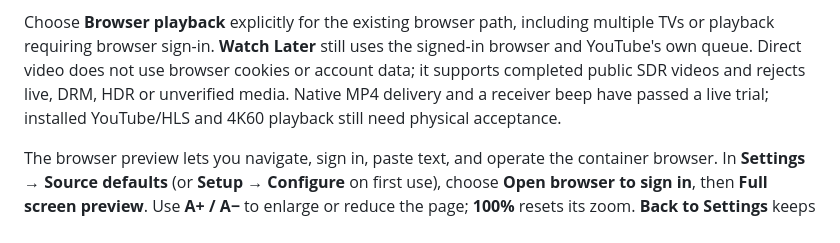
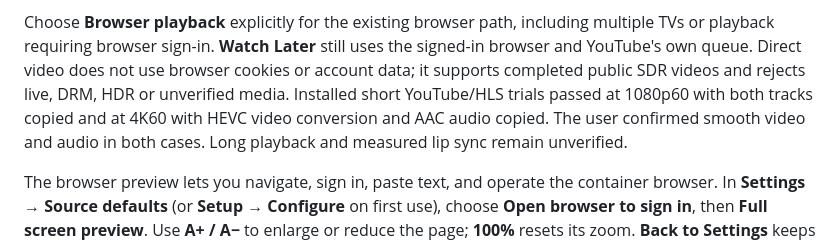
Before and after one commit to OrdinaryPlace/AirplayVideo, a Markdown page: airplayvideo/DOCS.md, the part around the change. Drawn GitHub-style.

```diff
--- a/airplayvideo/DOCS.md
+++ b/airplayvideo/DOCS.md
@@ -96,9 +96,10 @@ Choose **Browser playback** explicitly for the existing browser path, including
 multiple TVs or playback requiring browser sign-in. **Watch Later** still uses
 the signed-in browser and YouTube's own queue. Direct video does not use browser
 cookies or account data; it supports completed public SDR videos and rejects
-live, DRM, HDR or unverified media. Native MP4 delivery and a receiver beep
-have passed a live trial; installed YouTube/HLS and 4K60 playback still need
-physical acceptance.
+live, DRM, HDR or unverified media. Installed short YouTube/HLS trials passed
+at 1080p60 with both tracks copied and at 4K60 with HEVC video conversion and
+AAC audio copied. The user confirmed smooth video and audio in both cases.
+Long playback and measured lip sync remain unverified.
 
 The browser preview lets you navigate, sign in, paste text, and operate the
 container browser. In **Settings → Source defaults** (or **Setup → Configure**
```
Also changed, not shown: docs/native-youtube-experiment.md (+10 -6 lines).
